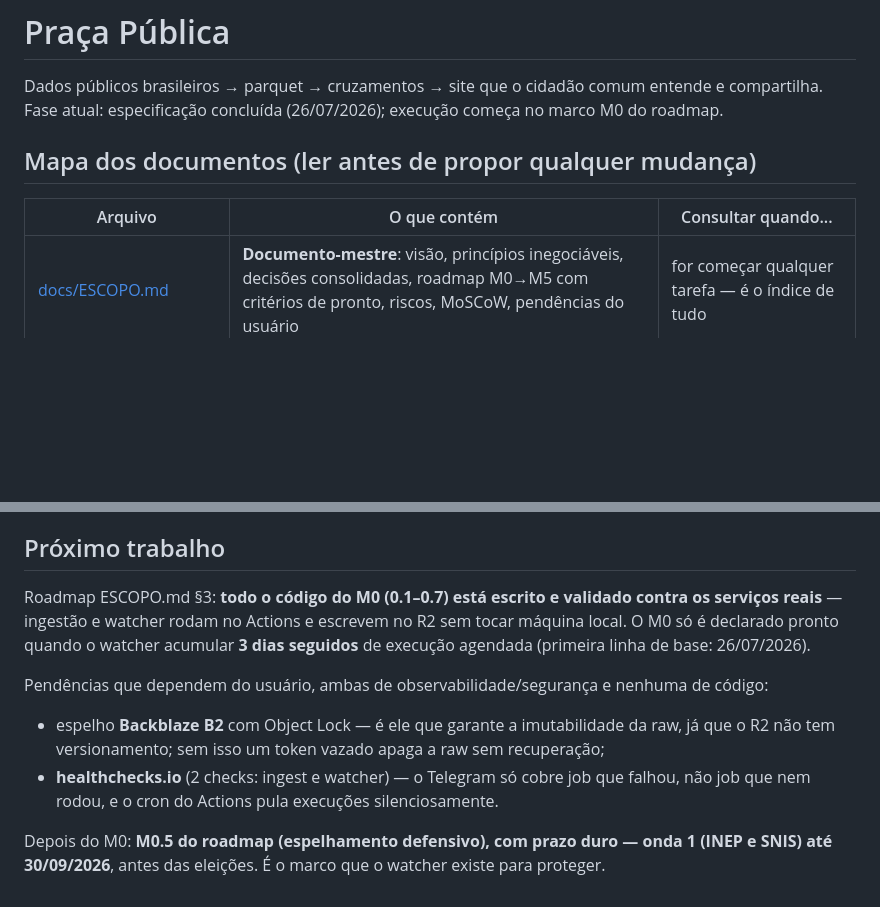
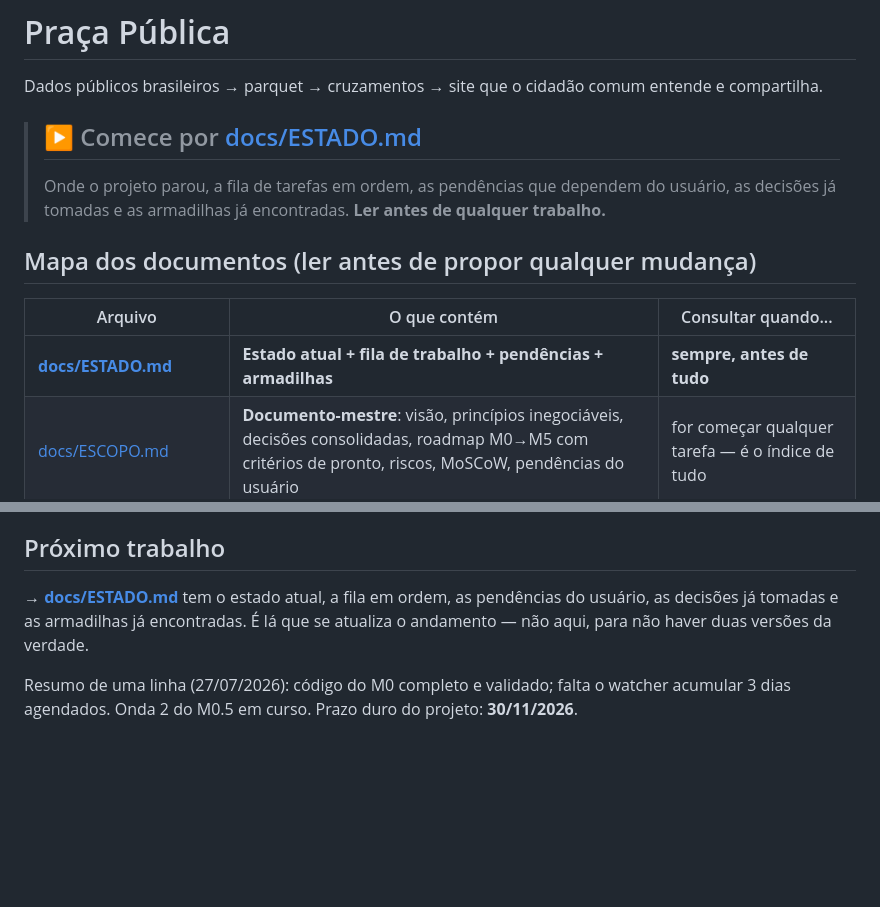
Before and after one commit to marconetsf/praca-publica, a Markdown page: CLAUDE.md, 2 parts joined by grey strips. GitHub-like rendering; blank space fills up the shorter version.

```diff
--- a/CLAUDE.md
+++ b/CLAUDE.md
@@ -1,12 +1,16 @@
 # Praça Pública
 
 Dados públicos brasileiros → parquet → cruzamentos → site que o cidadão comum entende e compartilha.
-Fase atual: especificação concluída (26/07/2026); execução começa no marco M0 do roadmap.
+
+> ## ▶ Comece por [docs/ESTADO.md](docs/ESTADO.md)
+> Onde o projeto parou, a fila de tarefas em ordem, as pendências que dependem do usuário,
+> as decisões já tomadas e as armadilhas já encontradas. **Ler antes de qualquer trabalho.**
 
 ## Mapa dos documentos (ler antes de propor qualquer mudança)
 
 | Arquivo | O que contém | Consultar quando... |
 |---|---|---|
+| **[docs/ESTADO.md](docs/ESTADO.md)** | **Estado atual + fila de trabalho + pendências + armadilhas** | **sempre, antes de tudo** |
 | [docs/ESCOPO.md](docs/ESCOPO.md) | **Documento-mestre**: visão, princípios inegociáveis, decisões consolidadas, roadmap M0→M5 com critérios de pronto, riscos, MoSCoW, pendências do usuário | for começar qualquer tarefa — é o índice de tudo |
 | [FONTES.md](FONTES.md) | Catálogo das fontes de dados (URLs verificadas, formatos, volumes, riscos por fonte, chaves de cruzamento) | for mexer em ingestão ou adicionar fonte |
 | [docs/ARQUITETURA.md](docs/ARQUITETURA.md) | Storage (parquet+manifesto), R2/Actions/VPS, topologia de buckets, serving, schema dos marts, custos, backup | for decidir onde/como guardar ou servir dado |
@@ -75,16 +79,9 @@ python -m pipelines.siconfi.ingest_dca --exercicio 2024 --uf PE
 
 ## Próximo trabalho
 
-Roadmap ESCOPO.md §3: **todo o código do M0 (0.1–0.7) está escrito e validado contra os
-serviços reais** — ingestão e watcher rodam no Actions e escrevem no R2 sem tocar máquina
-local. O M0 só é declarado pronto quando o watcher acumular **3 dias seguidos** de execução
-agendada (primeira linha de base: 26/07/2026).
+**→ [docs/ESTADO.md](docs/ESTADO.md)** tem o estado atual, a fila em ordem, as pendências do
+usuário, as decisões já tomadas e as armadilhas já encontradas. É lá que se atualiza o
+andamento — não aqui, para não haver duas versões da verdade.
 
-Pendências que dependem do usuário, ambas de observabilidade/segurança e nenhuma de código:
-- espelho **Backblaze B2** com Object Lock — é ele que garante a imutabilidade da raw, já que
-  o R2 não tem versionamento; sem isso um token vazado apaga a raw sem recuperação;
-- **healthchecks.io** (2 checks: ingest e watcher) — o Telegram só cobre job que falhou, não
-  job que nem rodou, e o cron do Actions pula execuções silenciosamente.
-
-Depois do M0: **M0.5 do roadmap (espelhamento defensivo), com prazo duro — onda 1 (INEP e
-SNIS) até 30/09/2026**, antes das eleições. É o marco que o watcher existe para proteger.
+Resumo de uma linha (27/07/2026): código do M0 completo e validado; falta o watcher acumular
+3 dias agendados. Onda 2 do M0.5 em curso. Prazo duro do projeto: **30/11/2026**.
```
Also changed, not shown: docs/ESTADO.md (added, +100 -0 lines).
